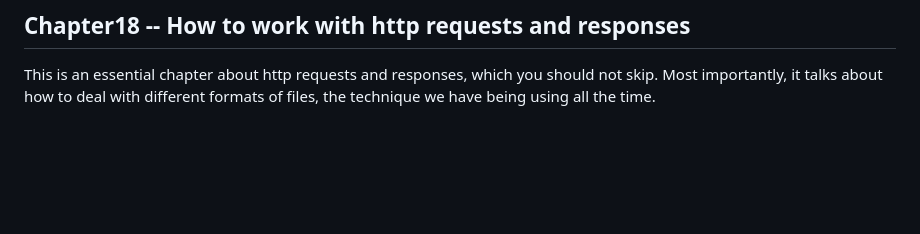
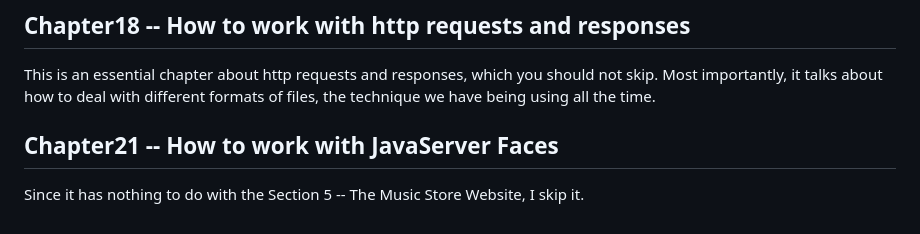
Before and after one commit to LordBao666/Java-Servlets-and-JSP-Murach, a Markdown page: README.md, the part around the change. Rendered like a GitHub page; blank space fills up the shorter version.

```diff
--- a/README.md
+++ b/README.md
@@ -110,3 +110,7 @@ is the path problem, replace `<a href="admin">` with `<a href="admin/index.jsp">
 ## Chapter18 -- How to work with http requests and responses
 This is an essential chapter about http requests and responses, which you should not skip.  Most importantly,
 it talks about how to deal with different formats of files, the technique we  have being using all the time.
+
+
+## Chapter21 -- How to work with JavaServer Faces
+Since it has nothing to do with the Section 5 -- The Music Store Website,  I skip it.
```
